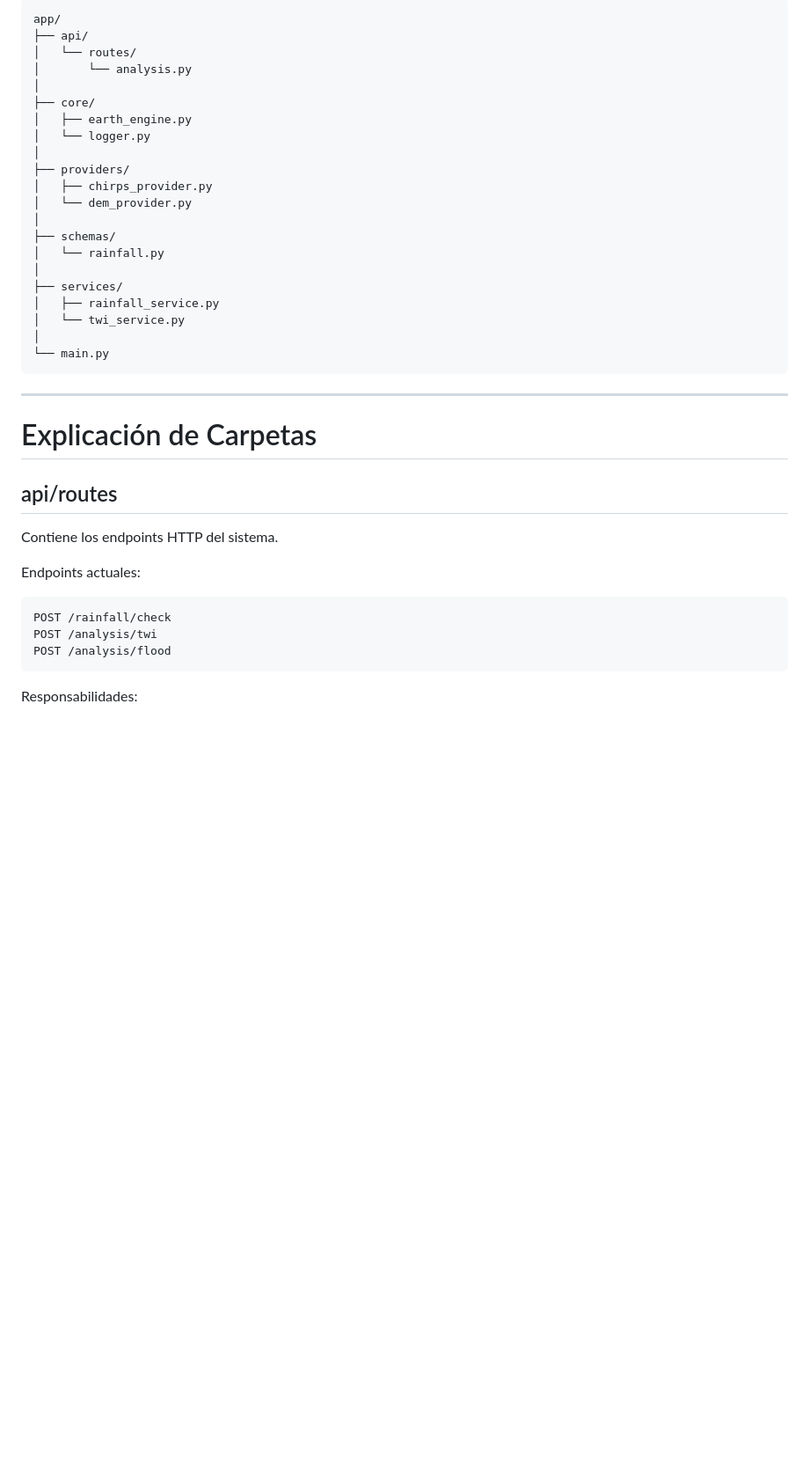
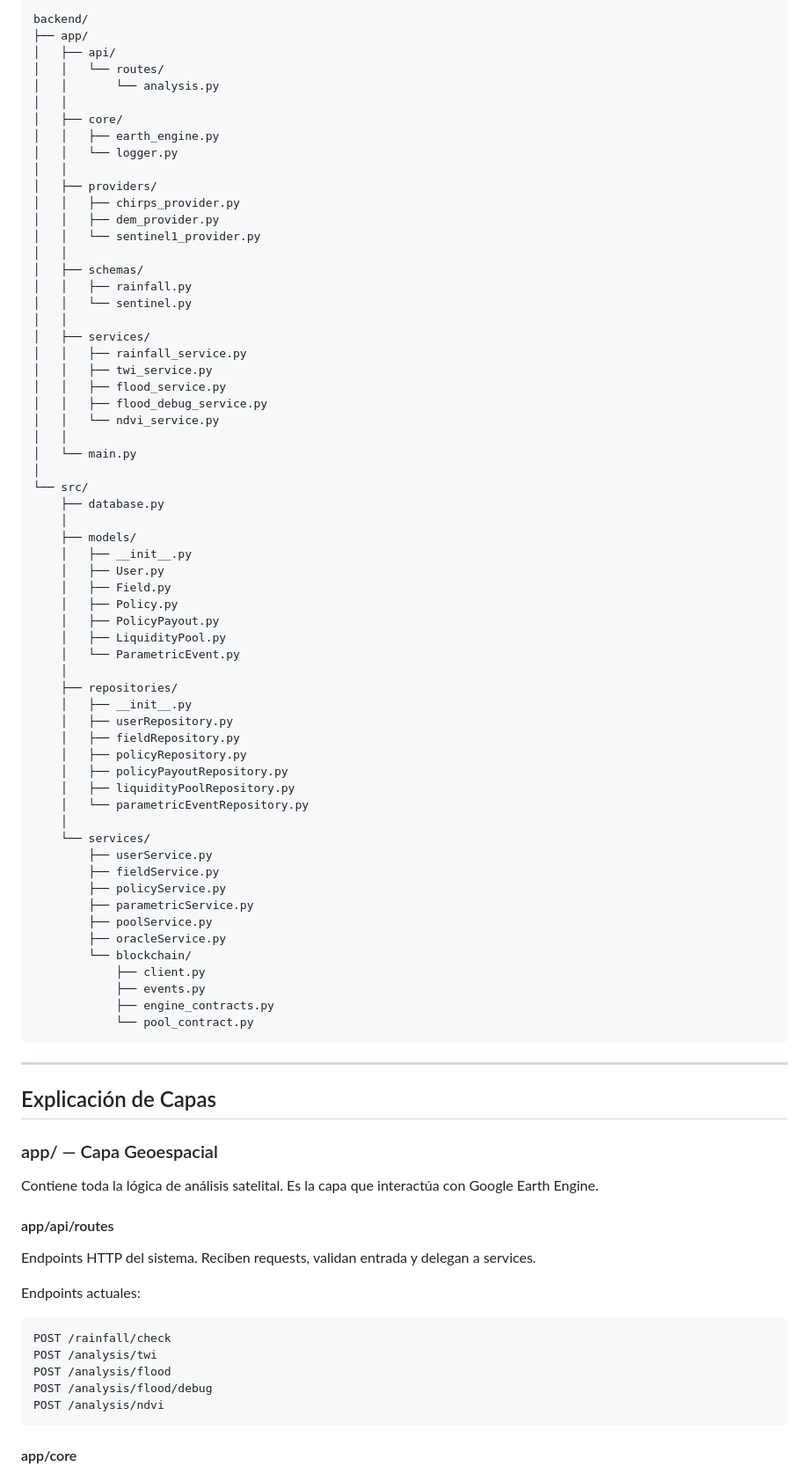
Before and after one commit to franciscolima05/ParaSol, a Markdown page: ParaSol/backend/README.md, the part around one of its changes. Shown at 88% size. Rendered like a GitHub page; blank space fills up the shorter version.

Commit message:
new readme y policy_contract_address .env.example

````diff
--- a/ParaSol/backend/README.md
+++ b/ParaSol/backend/README.md
@@ -55,35 +63,79 @@ CHIRPS Dataset / SRTM DEM
 
 ```text
-app/
-├── api/
-│   └── routes/
-│       └── analysis.py
+backend/
+├── app/
+│   ├── api/
+│   │   └── routes/
+│   │       └── analysis.py
+│   │
+│   ├── core/
+│   │   ├── earth_engine.py
+│   │   └── logger.py
+│   │
+│   ├── providers/
+│   │   ├── chirps_provider.py
+│   │   ├── dem_provider.py
+│   │   └── sentinel1_provider.py
+│   │
+│   ├── schemas/
+│   │   ├── rainfall.py
+│   │   └── sentinel.py
+│   │
+│   ├── services/
+│   │   ├── rainfall_service.py
+│   │   ├── twi_service.py
+│   │   ├── flood_service.py
+│   │   ├── flood_debug_service.py
+│   │   └── ndvi_service.py
+│   │
+│   └── main.py
 │
-├── core/
-│   ├── earth_engine.py
-│   └── logger.py
-│
-├── providers/
-│   ├── chirps_provider.py
-│   └── dem_provider.py
-│
-├── schemas/
-│   └── rainfall.py
-│
-├── services/
-│   ├── rainfall_service.py
-│   └── twi_service.py
-│
-└── main.py
+└── src/
+    ├── database.py
+    │
+    ├── models/
+    │   ├── __init__.py
+    │   ├── User.py
+    │   ├── Field.py
+    │   ├── Policy.py
+    │   ├── PolicyPayout.py
+    │   ├── LiquidityPool.py
+    │   └── ParametricEvent.py
+    │
+    ├── repositories/
+    │   ├── __init__.py
+    │   ├── userRepository.py
+    │   ├── fieldRepository.py
+    │   ├── policyRepository.py
+    │   ├── policyPayoutRepository.py
+    │   ├── liquidityPoolRepository.py
+    │   └── parametricEventRepository.py
+    │
+    └── services/
+        ├── userService.py
+        ├── fieldService.py
+        ├── policyService.py
+        ├── parametricService.py
+        ├── poolService.py
+        ├── oracleService.py
+        └── blockchain/
+            ├── client.py
+            ├── events.py
+            ├── engine_contracts.py
+            └── pool_contract.py
 ```
 
 ---
 
-# Explicación de Carpetas
+## Explicación de Capas
 
-## api/routes
+### app/ — Capa Geoespacial
 
-Contiene los endpoints HTTP del sistema.
+Contiene toda la lógica de análisis satelital. Es la capa que interactúa con Google Earth Engine.
+
+#### app/api/routes
+
+Endpoints HTTP del sistema. Reciben requests, validan entrada y delegan a services.
 
 Endpoints actuales:
 
@@ -91,7 +143,9 @@ Endpoints actuales:
 POST /rainfall/check
 POST /analysis/twi
 POST /analysis/flood
+POST /analysis/flood/debug
+POST /analysis/ndvi
 ```
 
-Responsabilidades:
+#### app/core
 
````
Also changed, not shown: other parts of ParaSol/backend/README.md (+303 -345 lines).
